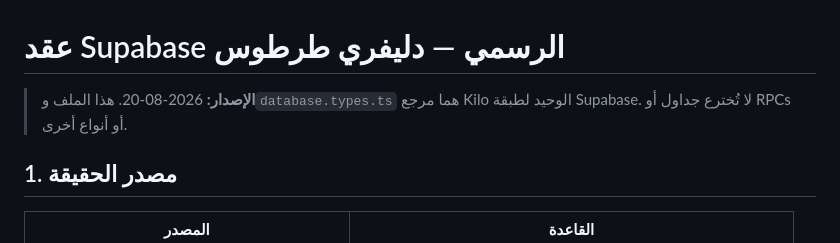
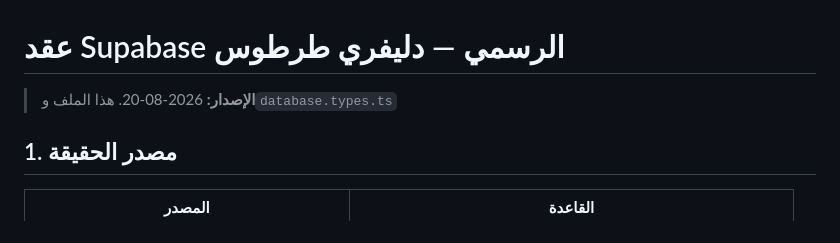
Before and after one commit to eliasajeep1966-gif/delivery-tartous, a Markdown page: SUPABASE_BACKEND_CONTRACT.md, the part around the change. Rendered like a GitHub page.

```diff
--- a/SUPABASE_BACKEND_CONTRACT.md
+++ b/SUPABASE_BACKEND_CONTRACT.md
@@ -1,6 +1,6 @@
 # عقد Supabase الرسمي — دليفري طرطوس
 
-> **الإصدار:** 2026-08-20. هذا الملف و`database.types.ts` هما مرجع Kilo الوحيد لطبقة Supabase. لا تُخترع جداول أو RPCs أو أنواع أخرى.
+> **الإصدار:** 2026-08-20. هذا الملف و`database.types.ts`
 
 ## 1. مصدر الحقيقة
 
```
